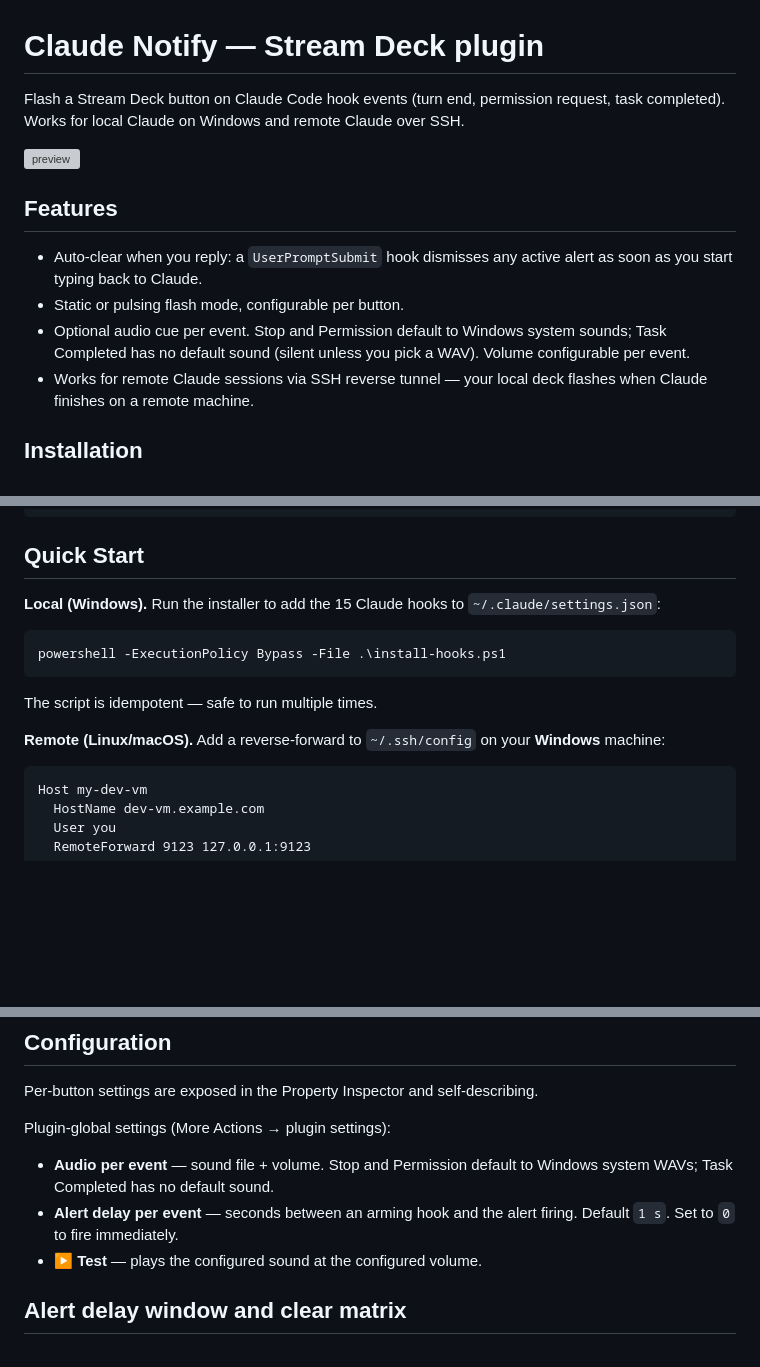
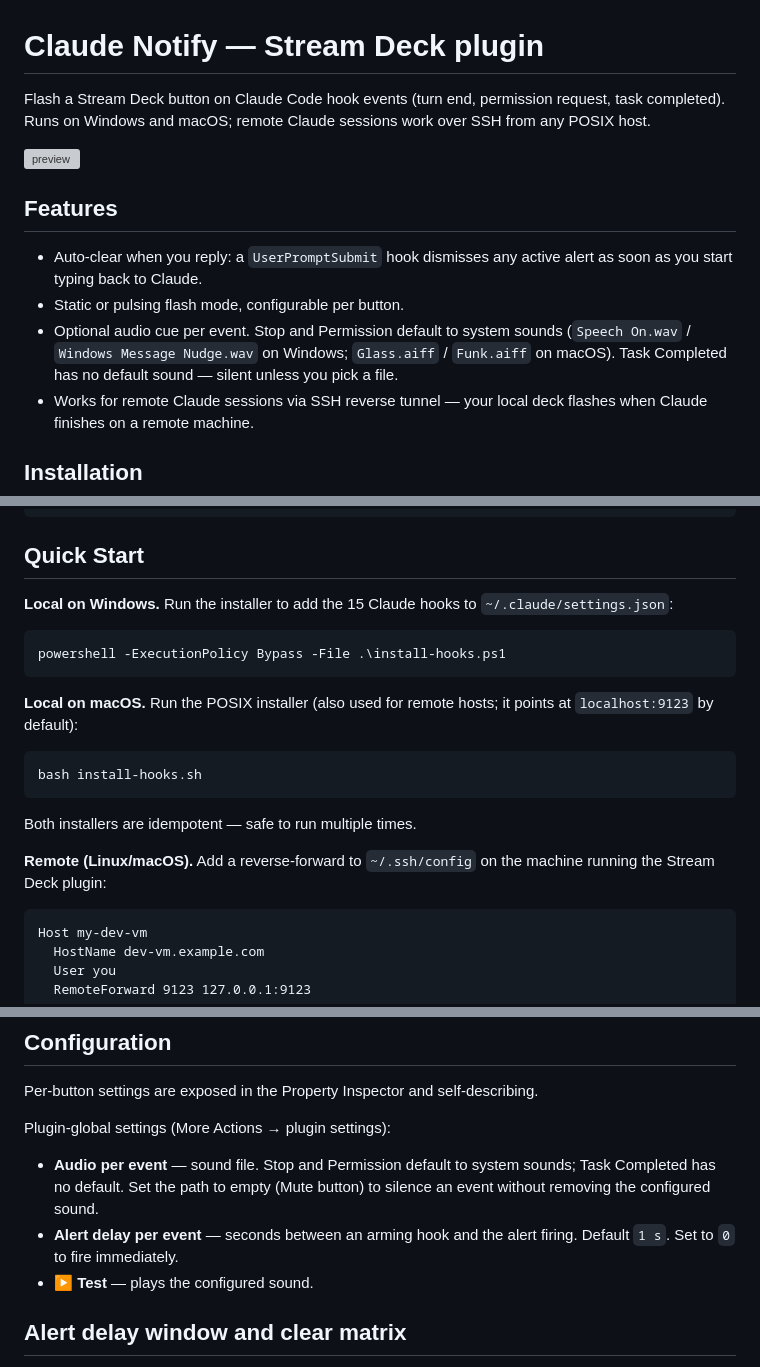
Before and after one commit to nshopik/agentichooks, a Markdown page: README.md, 3 parts joined by grey strips. Drawn GitHub-style; blank space fills up the shorter version; grey boxes are pictures that could not be loaded.

Commit message:
docs(readme): drop Windows-only framing; add macOS install path; remove volume references

````diff
--- a/README.md
+++ b/README.md
@@ -1,6 +1,6 @@
 # Claude Notify — Stream Deck plugin
 
-Flash a Stream Deck button on Claude Code hook events (turn end, permission request, task completed). Works for local Claude on Windows and remote Claude over SSH.
+Flash a Stream Deck button on Claude Code hook events (turn end, permission request, task completed). Runs on Windows and macOS; remote Claude sessions work over SSH from any POSIX host.
 
 ![preview](com.nshopik.claudenotify.sdPlugin/previews/main.png)
 
@@ -8,7 +8,7 @@ Flash a Stream Deck button on Claude Code hook events (turn end, permission requ
 
 - Auto-clear when you reply: a `UserPromptSubmit` hook dismisses any active alert as soon as you start typing back to Claude.
 - Static or pulsing flash mode, configurable per button.
-- Optional audio cue per event. Stop and Permission default to Windows system sounds; Task Completed has no default sound (silent unless you pick a WAV). Volume configurable per event.
+- Optional audio cue per event. Stop and Permission default to system sounds (`Speech On.wav` / `Windows Message Nudge.wav` on Windows; `Glass.aiff` / `Funk.aiff` on macOS). Task Completed has no default sound — silent unless you pick a file.
 - Works for remote Claude sessions via SSH reverse tunnel — your local deck flashes when Claude finishes on a remote machine.
 
 ## Installation
@@ -27,15 +27,21 @@ npx streamdeck link com.nshopik.claudenotify.sdPlugin
 
 ## Quick Start
 
-**Local (Windows).** Run the installer to add the 15 Claude hooks to `~/.claude/settings.json`:
+**Local on Windows.** Run the installer to add the 15 Claude hooks to `~/.claude/settings.json`:
 
 ```powershell
 powershell -ExecutionPolicy Bypass -File .\install-hooks.ps1
 ```
 
-The script is idempotent — safe to run multiple times.
+**Local on macOS.** Run the POSIX installer (also used for remote hosts; it points at `localhost:9123` by default):
 
-**Remote (Linux/macOS).** Add a reverse-forward to `~/.ssh/config` on your **Windows** machine:
+```bash
+bash install-hooks.sh
+```
+
+Both installers are idempotent — safe to run multiple times.
+
+**Remote (Linux/macOS).** Add a reverse-forward to `~/.ssh/config` on the machine running the Stream Deck plugin:
 
 ```
 Host my-dev-vm
@@ -82,9 +88,9 @@ Per-button settings are exposed in the Property Inspector and self-describing.
 
 Plugin-global settings (More Actions → plugin settings):
 
-- **Audio per event** — sound file + volume. Stop and Permission default to Windows system WAVs; Task Completed has no default sound.
+- **Audio per event** — sound file. Stop and Permission default to system sounds; Task Completed has no default. Set the path to empty (Mute button) to silence an event without removing the configured sound.
 - **Alert delay per event** — seconds between an arming hook and the alert firing. Default `1 s`. Set to `0` to fire immediately.
-- **▶ Test** — plays the configured sound at the configured volume.
+- **▶ Test** — plays the configured sound.
 
 ## Alert delay window and clear matrix
 
````
